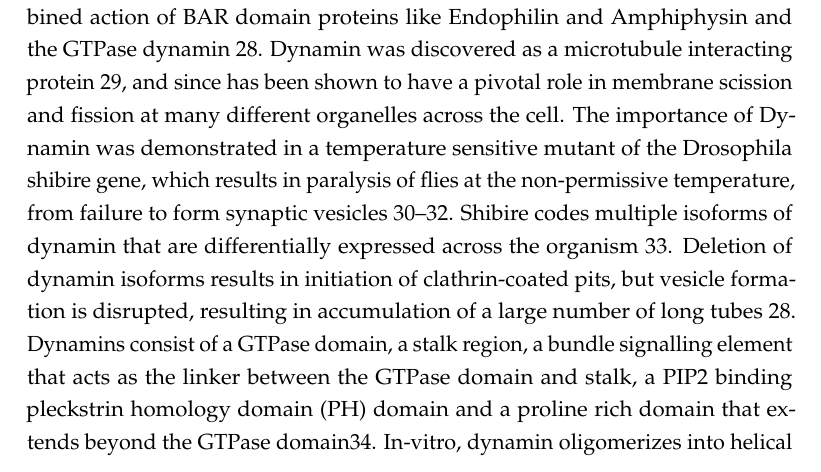
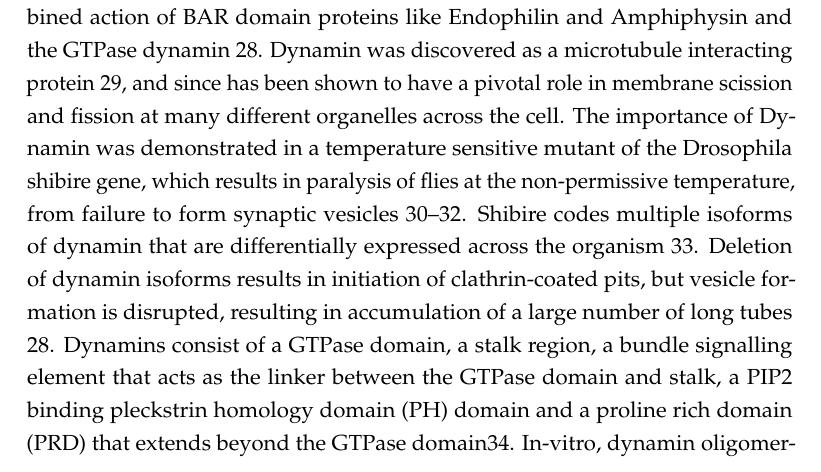
Before and after one commit to deepikaamenon/thesis_2021, a LaTeX thesis (main.tex, which reads Chapters/Intro.tex): part of page 21 of 25, cut so that both start at the same text. Compiled offline with pdfLaTeX.

Commit message:
txs auto checkin

```diff
--- a/Chapters/Intro.tex
+++ b/Chapters/Intro.tex
@@ -33,8 +33,9 @@ Cortical actin patches were first seen in S.cerevisae, that were later establish
 
 	\subsection{Membrane scission in mammalian cells}
 In mammalian cells, membrane scission in endocytosis is effected by the combined action of BAR domain proteins like Endophilin and Amphiphysin and the GTPase dynamin 28.  Dynamin was discovered as a microtubule interacting protein 29, and since has been shown to have a pivotal role in membrane scission and fission at many different organelles across the cell. The importance of Dynamin was demonstrated in a temperature sensitive mutant of the Drosophila shibire gene, which results in paralysis of flies at the non-permissive temperature, from failure to form synaptic vesicles 30–32. Shibire codes multiple isoforms of dynamin that are differentially expressed across the organism 33. Deletion of dynamin isoforms results in initiation of clathrin-coated pits, but vesicle formation is disrupted, resulting in accumulation of a large number of long tubes 28.
-Dynamins consist of a GTPase domain, a stalk region, a bundle signalling element that acts as the linker between the GTPase domain and stalk, a PIP2 binding pleckstrin homology domain (PH) domain and a proline rich domain that extends beyond the GTPase domain34. In-vitro, dynamin oligomerizes into helical structures with the PH domain apposed against the membrane, and the GTPase domain facing away 35,36. Dynamin within the helical structure undergoes a conformation change upon GTP hydrolysis that constricts the helix as well as the membrane tube under it, collapsing the inner leaflet of the bilayer membrane into a hemi-fusion state, finally resulting in membrane fission37.
+Dynamins consist of a GTPase domain, a stalk region, a bundle signalling element that acts as the linker between the GTPase domain and stalk, a PIP2 binding pleckstrin homology domain (PH) domain and a proline rich domain (PRD) that extends beyond the GTPase domain34. In-vitro, dynamin oligomerizes into helical structures with the PH domain apposed against the membrane, and the GTPase domain facing away 35,36. Dynamin within the helical structure undergoes a conformation change upon GTP hydrolysis that constricts the helix as well as the membrane tube under it, collapsing the inner leaflet of the bilayer membrane into a hemi-fusion state, finally resulting in membrane fission37.
 Dynamin arrives at clathrin-coated pits via interaction of the PRD domain with BAR proteins like Endophilin and Amphiphysin28. BAR proteins have been shown to tubulate membranes in-vitro, and can form helical scaffolds on invaginated membrane tubes38. Apart from the membrane-interacting BAR domain, these proteins have an Src homology 3 (SH3) region that acts as a scaffold for the proline-rich domains of dynamin39.
+
 
 	\subsection{Membrane scission in yeast}
 In yeast, none of the three dynamin-like proteins have proline-rich domains that could interact with the SH3 domain of BAR proteins, suggesting that scission is not driven by the mammalian mechanism. Here, the Amphiphysin/ Endophilin homologue is the heterodimeric complex Rvs161/16726 (Rvs), of which Rvs167 has an SH3 domain. Rvs arrives at endocytic sites in the late stage of the process, and disassembles rapidly at the time of membrane scission27. Deletion of Rvs results in failure of membrane scission in nearly 30\% of endocytic events16. This unique profile suggests that although Rvs is not necessary for scission, localization of the complex makes scission more efficient. The rapid disassembly of Rvs27, in the context of mammalian BAR protein data, has suggested that Rvs may form a similar scaffold on membrane tubes in yeast, whose disassembly is coupled to the scission step. What may regulate timing of scission in the absence of dynamin-BAR protein interaction however, has not been determined. Yeast cells are under high turgor pressure that makes forces from actin polymerization necessary for invagination28. There is therefore likely to be some interplay between scission-stage proteins and the actin network that could modulate the final shape transitions.
```
